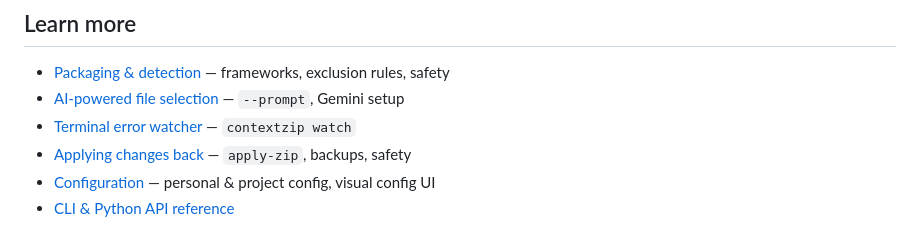
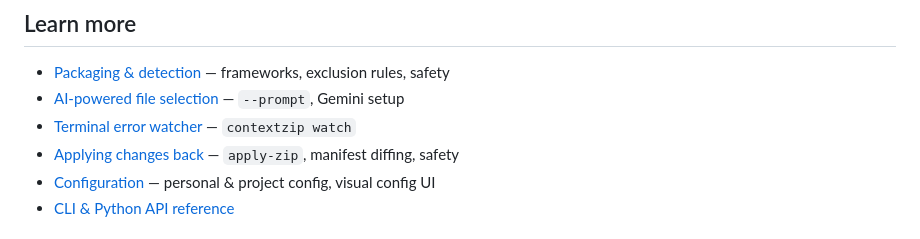
Before and after one commit to akadeepesh/contextzip, a Markdown page: README.md, the part around the change. Drawn GitHub-style.

Commit message:
fix(docs): update apply-zip section to mention manifest diffing for improved clarity

```diff
--- a/README.md
+++ b/README.md
@@ -58,7 +58,7 @@ Full function reference: [contextzip.vercel.app/cli#python-api](https://contextz
 - [Packaging & detection](https://contextzip.vercel.app/features) — frameworks, exclusion rules, safety
 - [AI-powered file selection](https://contextzip.vercel.app/ai-selection) — `--prompt`, Gemini setup
 - [Terminal error watcher](https://contextzip.vercel.app/watch) — `contextzip watch`
-- [Applying changes back](https://contextzip.vercel.app/apply-zip) — `apply-zip`, backups, safety
+- [Applying changes back](https://contextzip.vercel.app/apply-zip) — `apply-zip`, manifest diffing, safety
 - [Configuration](https://contextzip.vercel.app/configuration) — personal & project config, visual config UI
 - [CLI & Python API reference](https://contextzip.vercel.app/cli)
 
```
